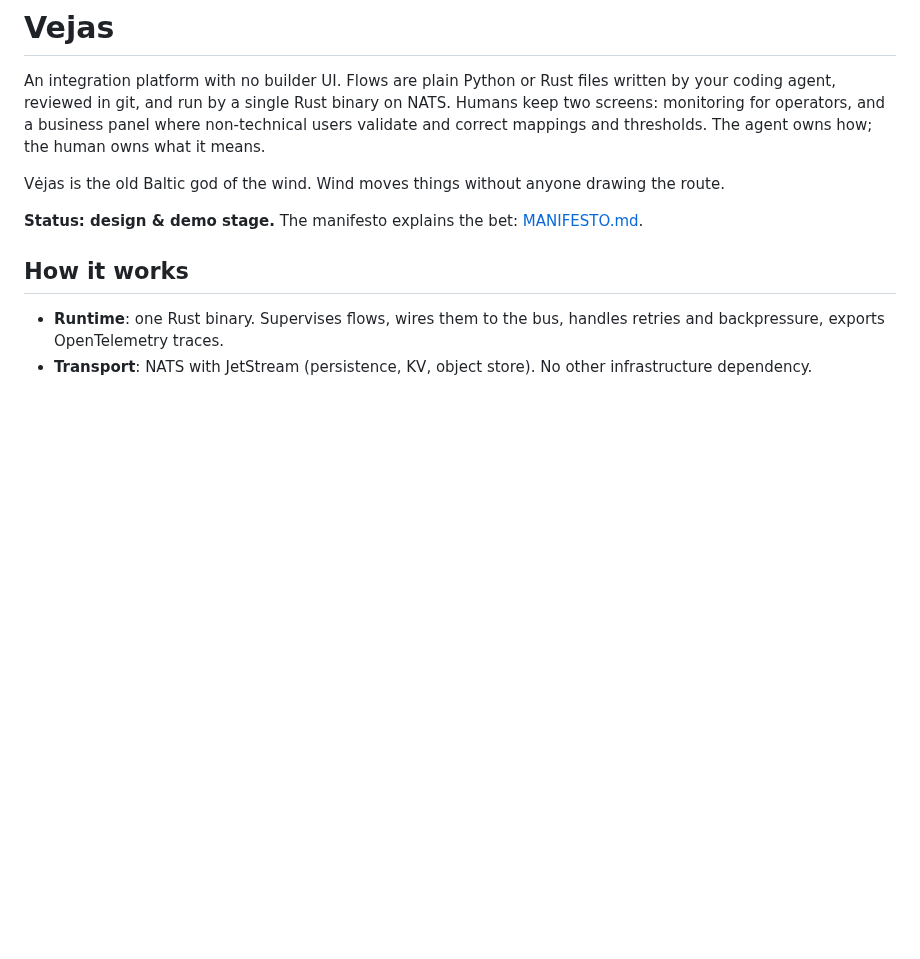
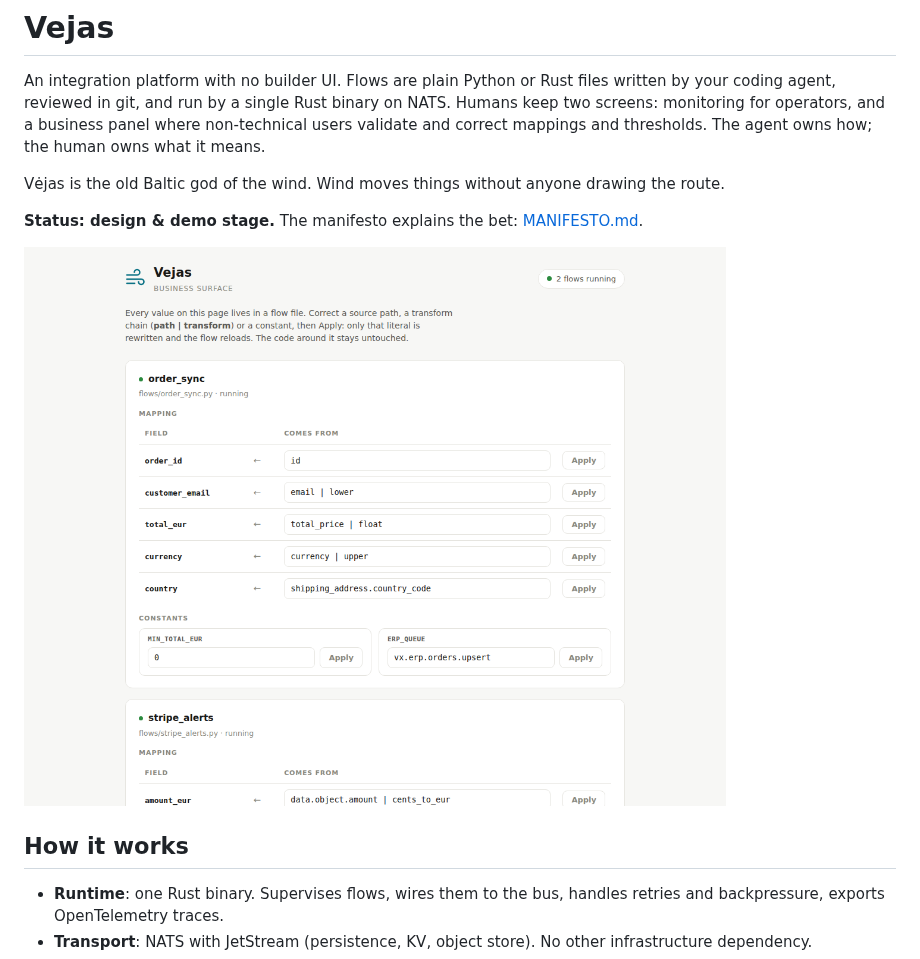
Before and after one commit to cpoder/vejas, a Markdown page: README.md, the part around the change. GitHub-like rendering; pictures changed too: docs/screenshots/panel-light.png (added); blank space fills up the shorter version.

```diff
--- a/README.md
+++ b/README.md
@@ -5,6 +5,8 @@ An integration platform with no builder UI. Flows are plain Python or Rust files
 Vėjas is the old Baltic god of the wind. Wind moves things without anyone drawing the route.
 
 **Status: design & demo stage.** The manifesto explains the bet: [MANIFESTO.md](MANIFESTO.md).
+
+![The business panel — mappings and constants extracted from plain code, correctable by a domain expert](docs/screenshots/panel-light.png)
 
 ## How it works
 
```
Also changed, not shown: docs/screenshots/panel-apply.png (added), docs/screenshots/panel-dark.png (added), 2 other files.
